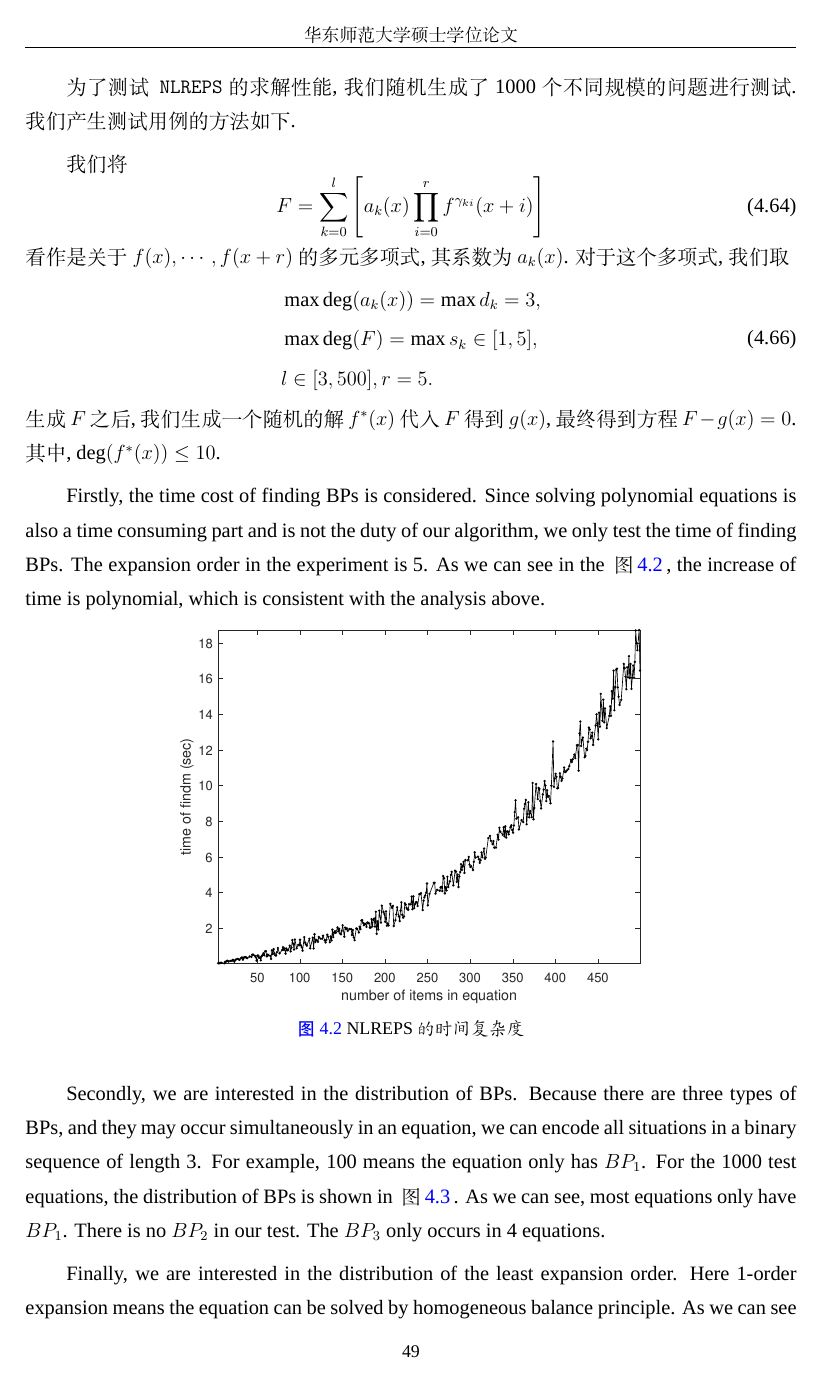
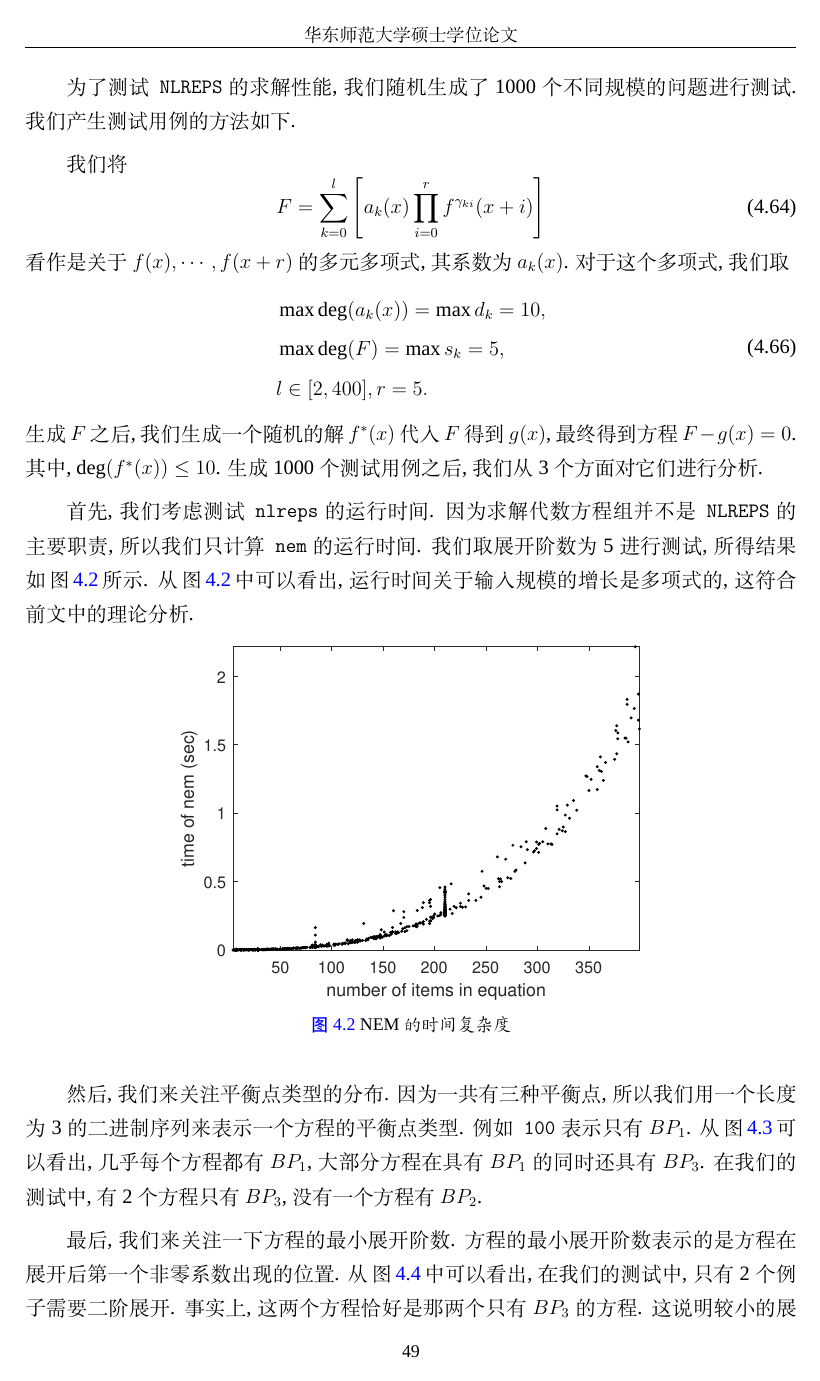
Before and after one commit to yu961549745/ECNU_Paper, a LaTeX thesis (paper/paper.tex, which reads paper/chapter/ch04.tex): page 65 of 103 before the commit and page 65 of 101 after it. Compiled offline with XeLaTeX; a missing font is replaced by an installed copy or a similar font.

Commit message:
第四章结束

```diff
--- a/paper/chapter/ch04.tex
+++ b/paper/chapter/ch04.tex
@@ -522,21 +523,21 @@ nlreps(eq,f(x),nExpand=4,inits={f(0)=-1});
 看作是关于$f(x),\cdots,f(x+r)$的多元多项式, 其系数为 $a_k(x)$. 对于这个多项式, 我们取
 \begin{equation}
 \begin{split}
-&\max{\rm deg}(a_k(x))=\max d_k=3,\\
-&\max{\rm deg}(F)=\max s_k\in [1,5], \\
-&l\in [3,500], r=5.
+&\max{\rm deg}(a_k(x))=\max d_k=10,\\
+&\max{\rm deg}(F)=\max s_k=5, \\
+&l\in [2,400], r=5.
 \end{split}
 \end{equation}
-生成$F$之后,我们生成一个随机的解$f^*(x)$代入$F$得到$g(x)$, 最终得到方程$F-g(x)=0$. 其中, ${\rm deg}(f^*(x))\le 10$.
+生成$F$之后,我们生成一个随机的解$f^*(x)$代入$F$得到$g(x)$, 最终得到方程$F-g(x)=0$. 其中, ${\rm deg}(f^*(x))\le 10$. 生成1000个测试用例之后, 我们从3个方面对它们进行分析.
 
-Firstly, the time cost of finding BPs is considered. Since solving polynomial equations is also a time consuming part and is not the duty of our algorithm, we only test the time of finding BPs. The expansion order in the experiment is 5. As we can see in the \reffig{t-findm}, the  increase of time is polynomial, which is consistent with the analysis above.
+首先, 我们考虑测试\cd{nlreps}的运行时间. 因为求解代数方程组并不是\cd{NLREPS}的主要职责, 所以我们只计算\cd{nem}的运行时间. 我们取展开阶数为5进行测试, 所得结果如\reffig{t-nem}所示. 从\reffig{t-nem}中可以看出, 运行时间关于输入规模的增长是多项式的, 这符合前文中的理论分析.
 \begin{figure}[htbp]
 \centering
-\includegraphics[width=\figwidth]{fig/nlt.eps}
-\caption{NLREPS 的时间复杂度}
-\label{t-findm}
+\includegraphics[width=\figwidth]{fig/t-nem.eps}
+\caption{NEM 的时间复杂度}
+\label{t-nem}
 \end{figure}
 
-Secondly, we are interested in the distribution of BPs. Because there are three types of BPs, and they may occur simultaneously in an equation, we can encode all situations in a binary sequence of length 3. For example, 100 means the equation only has \BPone{}. For the 1000 test equations, the distribution of BPs is shown in \reffig{d-bps}. As we can see, most equations only have \BPone{}. There is no \BPtwo{} in our test. The \BPthree{} only occurs in 4 equations.
+然后, 我们来关注平衡点类型的分布. 因为一共有三种平衡点, 所以我们用一个长度为3的二进制序列来表示一个方程的平衡点类型. 例如\cd{100}表示只有\BPone{}. 从\reffig{d-bps}可以看出, 几乎每个方程都有\BPone{}, 大部分方程在具有\BPone{}的同时还具有\BPthree{}. 在我们的测试中, 有2个方程只有\BPthree{}, 没有一个方程有\BPtwo{}.
 \begin{figure}[htbp]
 \centering
@@ -545,6 +546,6 @@ Secondly, we are interested in the distribution of BPs. Because there are three
 \label{d-bps}
 \end{figure}
 
-Finally, we are interested in the distribution of the least expansion order. Here 1-order expansion means the equation can be solved by homogeneous balance principle. As we can see in \reffig{d-nexp}, only one case need 2-order expansion. This indicates that very few equations require higher order expansion.
+最后, 我们来关注一下方程的最小展开阶数. 方程的最小展开阶数表示的是方程在展开后第一个非零系数出现的位置. 从\reffig{d-nExpand}中可以看出, 在我们的测试中, 只有2个例子需要二阶展开. 事实上, 这两个方程恰好是那两个只有\BPthree{}的方程. 这说明较小的展开阶数就能解决大部分的问题.
 \begin{figure}[htbp]
 \centering
@@ -552,3 +553,3 @@ Finally, we are interested in the distribution of the least expansion order. Her
 \caption{展开阶数分布}
-\label{d-nexp}
+\label{d-nExpand}
 \end{figure}
```
Also changed, not shown: README.md, paper/fig/d-bpType.eps, paper/fig/d-nExpand.eps, paper/fig/nlt.eps (deleted), paper/fig/t-nem.eps (added), paper/chapter/ch04.tex (19 more changed lines).
